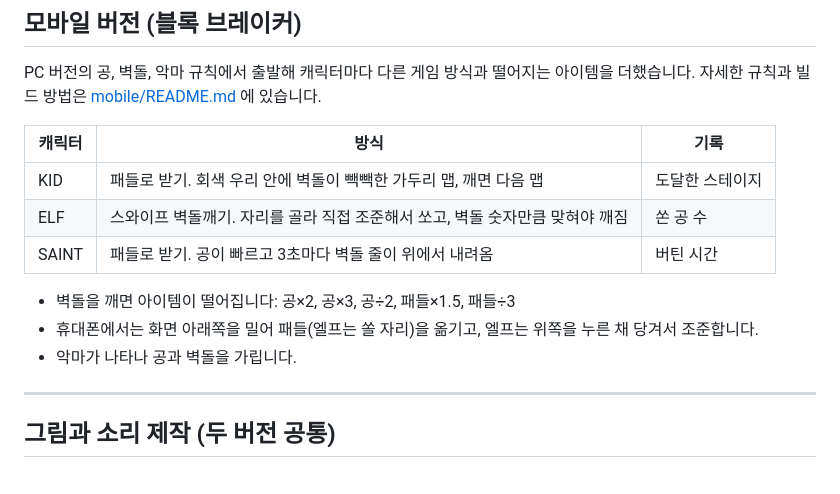
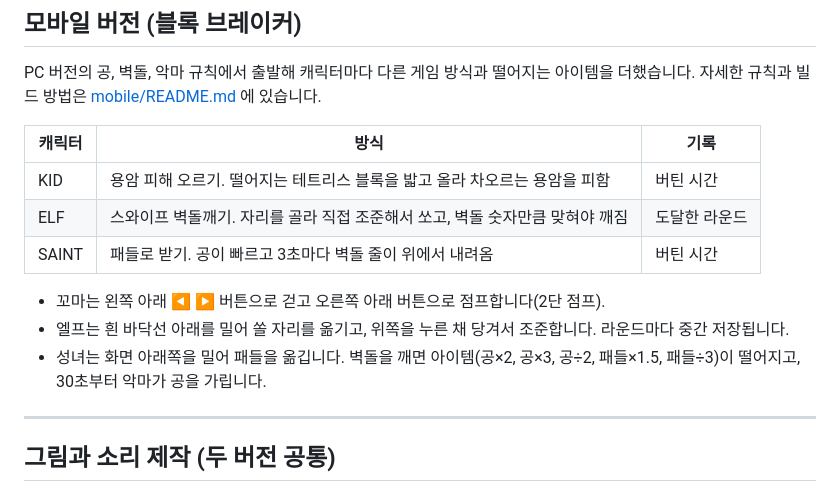
Before and after one commit to dyd8115-max/PaddleGame, a Markdown page: README.md, the part around one of its changes. GitHub-like rendering.

Commit message:
README: 모바일 캐릭터별 게임 방식을 지금 버전으로 갱신
- 꼬마는 용암 피해 오르기, 엘프 기록은 도달한 라운드로
- 캐릭터별 조작과 아이템·악마가 나오는 모드를 나눠서 설명

Co-Authored-By: Claude Opus 5.5 <noreply@anthropic.com>
Claude-Session: https://claude.ai/code/session_01H5NzThzx7Gj715H5iL8oZa

```diff
--- a/README.md
+++ b/README.md
@@ -162,13 +162,13 @@ PC 버전의 공, 벽돌, 악마 규칙에서 출발해 캐릭터마다 다른
 
 | 캐릭터 | 방식 | 기록 |
 |---|---|---|
-| KID | 패들로 받기. 회색 우리 안에 벽돌이 빽빽한 가두리 맵, 깨면 다음 맵 | 도달한 스테이지 |
-| ELF | 스와이프 벽돌깨기. 자리를 골라 직접 조준해서 쏘고, 벽돌 숫자만큼 맞혀야 깨짐 | 쏜 공 수 |
+| KID | 용암 피해 오르기. 떨어지는 테트리스 블록을 밟고 올라 차오르는 용암을 피함 | 버틴 시간 |
+| ELF | 스와이프 벽돌깨기. 자리를 골라 직접 조준해서 쏘고, 벽돌 숫자만큼 맞혀야 깨짐 | 도달한 라운드 |
 | SAINT | 패들로 받기. 공이 빠르고 3초마다 벽돌 줄이 위에서 내려옴 | 버틴 시간 |
 
-- 벽돌을 깨면 아이템이 떨어집니다: 공×2, 공×3, 공÷2, 패들×1.5, 패들÷3
-- 휴대폰에서는 화면 아래쪽을 밀어 패들(엘프는 쏠 자리)을 옮기고, 엘프는 위쪽을 누른 채 당겨서 조준합니다.
-- 악마가 나타나 공과 벽돌을 가립니다.
+- 꼬마는 왼쪽 아래 ◀ ▶ 버튼으로 걷고 오른쪽 아래 버튼으로 점프합니다(2단 점프).
+- 엘프는 흰 바닥선 아래를 밀어 쏠 자리를 옮기고, 위쪽을 누른 채 당겨서 조준합니다. 라운드마다 중간 저장됩니다.
+- 성녀는 화면 아래쪽을 밀어 패들을 옮깁니다. 벽돌을 깨면 아이템(공×2, 공×3, 공÷2, 패들×1.5, 패들÷3)이 떨어지고, 30초부터 악마가 공을 가립니다.
 
 ---
 
```
Also changed, not shown: other parts of README.md (+1 -1 lines).
